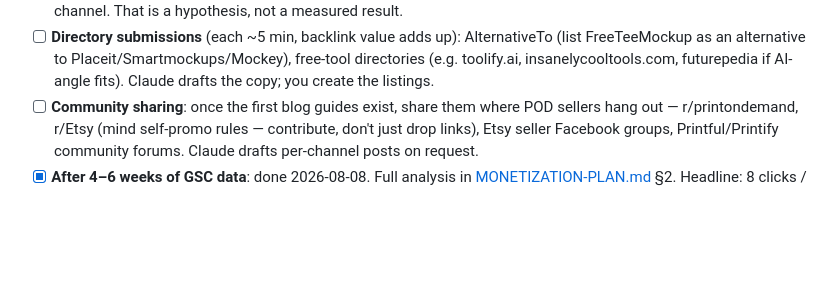
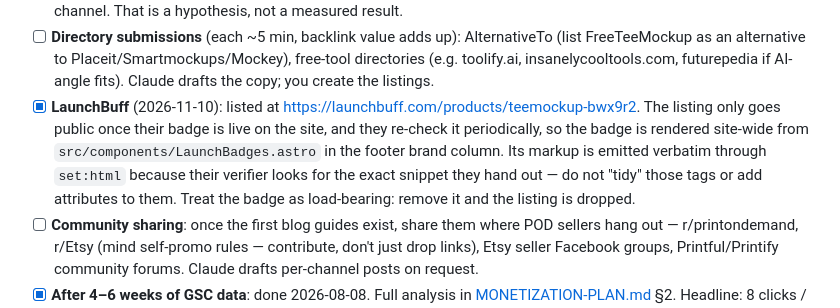
Before and after one commit to patilprem/tshirt-mockup-generator, a Markdown page: SEO-PLAN.md, the part around the change. GitHub-like rendering; blank space fills up the shorter version.

Commit message:
Record the LaunchBuff listing in the SEO plan
Goes under directory submissions with the thing a future change needs to
know: the badge in the footer is load-bearing, their verifier matches the
snippet literally, and the listing is dropped if the badge disappears.

Co-Authored-By: Claude Opus 5 <noreply@anthropic.com>
Claude-Session: https://claude.ai/code/session_016ytr7m8xCFX5Rm9B28XKXf

```diff
--- a/SEO-PLAN.md
+++ b/SEO-PLAN.md
@@ -38,6 +38,12 @@ Everything below requires account access or publishing under your identity, so C
   Product Hunt pages are heavily cited by AI assistants and ChatGPT is the site's largest channel.
   That is a hypothesis, not a measured result.
 - [ ] **Directory submissions** (each ~5 min, backlink value adds up): AlternativeTo (list FreeTeeMockup as an alternative to Placeit/Smartmockups/Mockey), free-tool directories (e.g. toolify.ai, insanelycooltools.com, futurepedia if AI-angle fits). Claude drafts the copy; you create the listings.
+- [x] **LaunchBuff** (2026-11-10): listed at https://launchbuff.com/products/teemockup-bwx9r2. The
+  listing only goes public once their badge is live on the site, and they re-check it periodically,
+  so the badge is rendered site-wide from `src/components/LaunchBadges.astro` in the footer brand
+  column. Its markup is emitted verbatim through `set:html` because their verifier looks for the
+  exact snippet they hand out — do not "tidy" those tags or add attributes to them. Treat the badge
+  as load-bearing: remove it and the listing is dropped.
 - [ ] **Community sharing**: once the first blog guides exist, share them where POD sellers hang out — r/printondemand, r/Etsy (mind self-promo rules — contribute, don't just drop links), Etsy seller Facebook groups, Printful/Printify community forums. Claude drafts per-channel posts on request.
 - [x] **After 4–6 weeks of GSC data**: done 2026-08-08. Full analysis in
   [MONETIZATION-PLAN.md](MONETIZATION-PLAN.md) §2. Headline: 8 clicks / 166 impressions in ~7 weeks;
```
